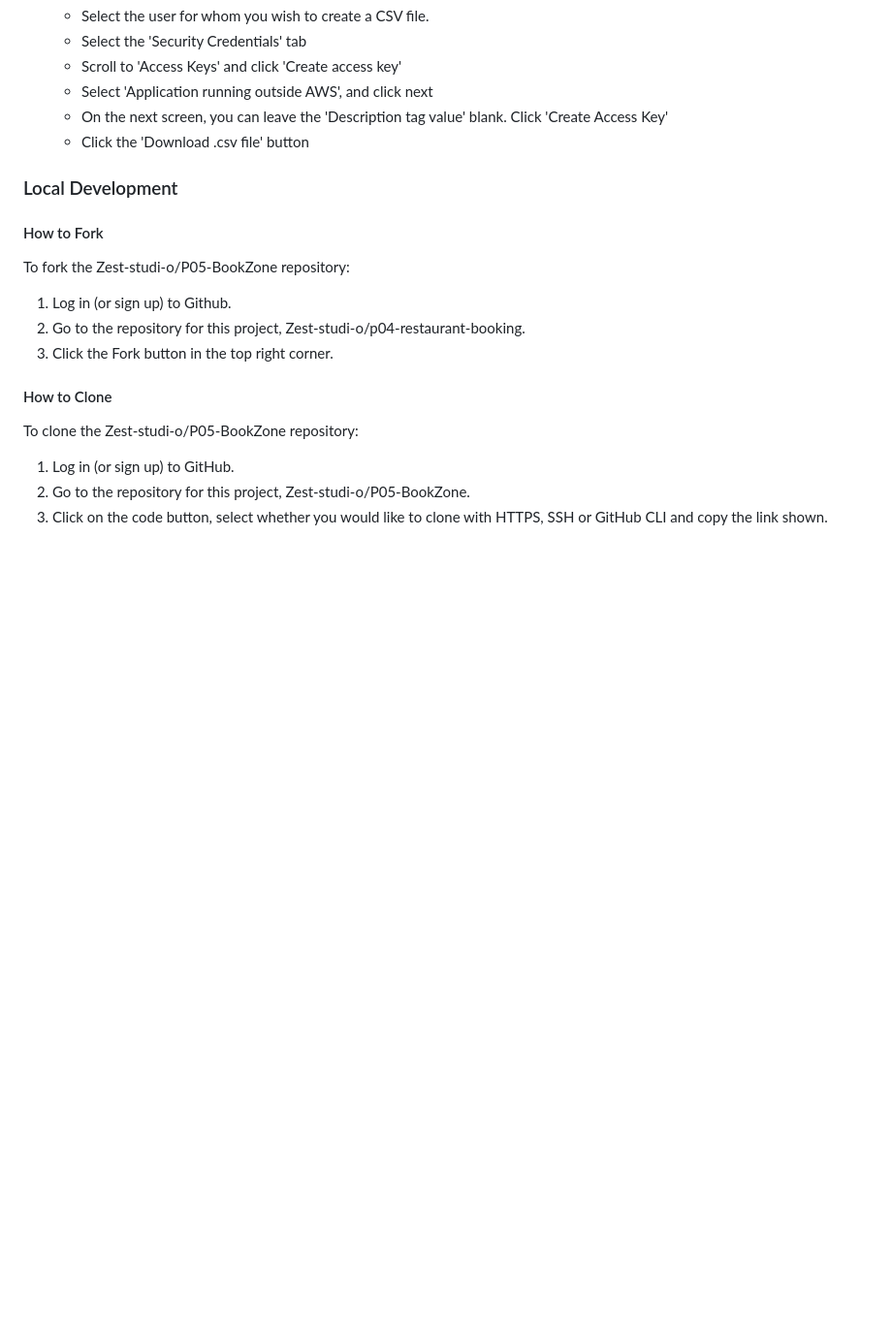
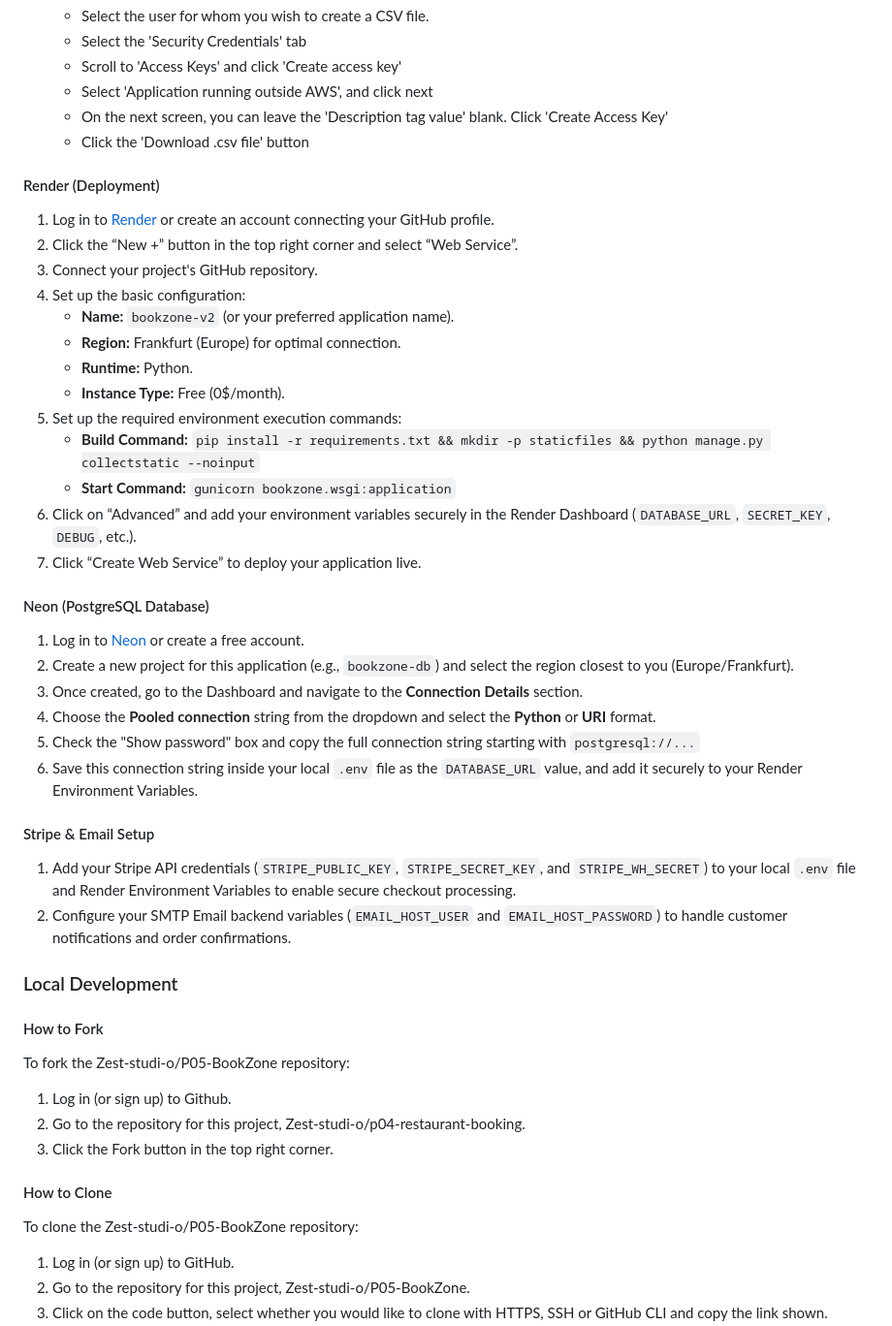
Before and after one commit to Zest-studi-o/bookzone-v2, a Markdown page: README.md, the part around one of its changes. Shown at 97% size. GitHub-like rendering; blank space fills up the shorter version.

```diff
--- a/README.md
+++ b/README.md
@@ -362,6 +342,33 @@ In order to protect the django app secret key it was set as an environment varia
     - Select 'Application running outside AWS', and click next
     - On the next screen, you can leave the 'Description tag value' blank. Click 'Create Access Key'
     - Click the 'Download .csv file' button
+
+ #### Render (Deployment)
+1. Log in to [Render](https://render.com) or create an account connecting your GitHub profile.
+2. Click the “New +” button in the top right corner and select “Web Service”.
+3. Connect your project's GitHub repository.
+4. Set up the basic configuration:
+   - **Name:** `bookzone-v2` (or your preferred application name).
+   - **Region:** Frankfurt (Europe) for optimal connection.
+   - **Runtime:** Python.
+   - **Instance Type:** Free (0$/month).
+5. Set up the required environment execution commands:
+   - **Build Command:** `pip install -r requirements.txt && mkdir -p staticfiles && python manage.py collectstatic --noinput`
+   - **Start Command:** `gunicorn bookzone.wsgi:application`
+6. Click on “Advanced” and add your environment variables securely in the Render Dashboard (`DATABASE_URL`, `SECRET_KEY`, `DEBUG`, etc.).
+7. Click “Create Web Service” to deploy your application live.
+
+#### Neon (PostgreSQL Database)
+1. Log in to [Neon](https://neon.tech) or create a free account.
+2. Create a new project for this application (e.g., `bookzone-db`) and select the region closest to you (Europe/Frankfurt).
+3. Once created, go to the Dashboard and navigate to the **Connection Details** section.
+4. Choose the **Pooled connection** string from the dropdown and select the **Python** or **URI** format.
+5. Check the "Show password" box and copy the full connection string starting with `postgresql://...`
+6. Save this connection string inside your local `.env` file as the `DATABASE_URL` value, and add it securely to your Render Environment Variables.
+
+#### Stripe & Email Setup
+1. Add your Stripe API credentials (`STRIPE_PUBLIC_KEY`, `STRIPE_SECRET_KEY`, and `STRIPE_WH_SECRET`) to your local `.env` file and Render Environment Variables to enable secure checkout processing.
+2. Configure your SMTP Email backend variables (`EMAIL_HOST_USER` and `EMAIL_HOST_PASSWORD`) to handle customer notifications and order confirmations.
 
 
 ### Local Development
```
Also changed, not shown: other parts of README.md (+5 -25 lines).
